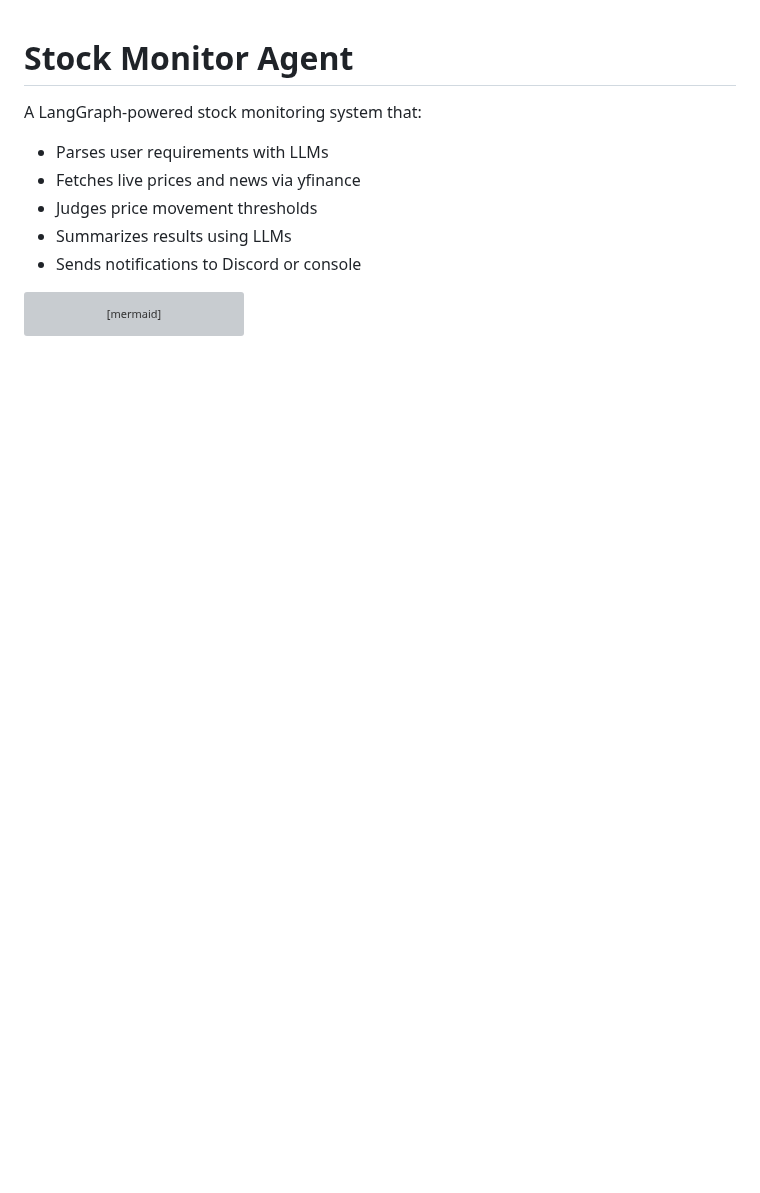
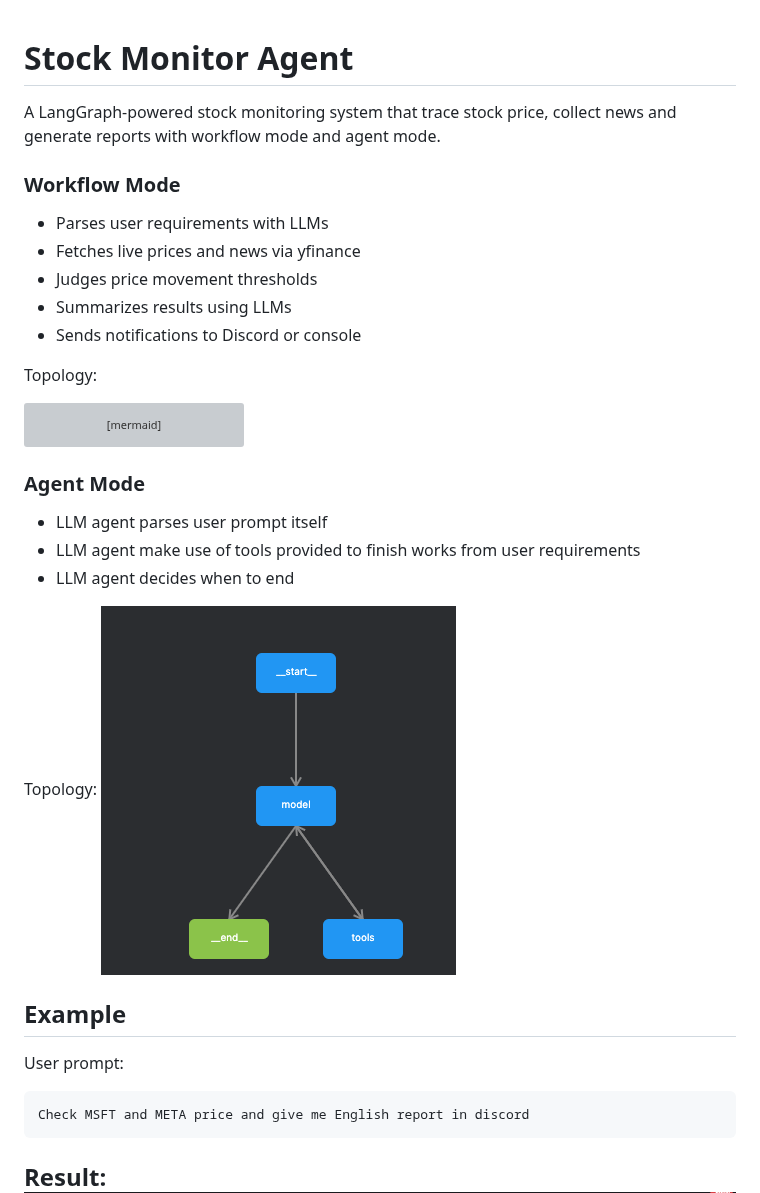
Before and after one commit to Cudd1es/stock-monitor, a Markdown page: README.md, the part around one of its changes. GitHub-like rendering; pictures changed too: readme_asserts/agent_topology.png (added); blank space fills up the shorter version; grey boxes are pictures that could not be loaded.

Commit message:
Added agent mode

````diff
--- a/README.md
+++ b/README.md
@@ -1,12 +1,18 @@
 # Stock Monitor Agent
 
-A LangGraph-powered stock monitoring system that:
+A LangGraph-powered stock monitoring system that trace stock price,
+collect news and generate reports with workflow mode and agent mode.
+
+
+
+### Workflow Mode
 - Parses user requirements with LLMs
 - Fetches live prices and news via yfinance
 - Judges price movement thresholds
 - Summarizes results using LLMs
 - Sends notifications to Discord or console
 
+Topology:
 ```mermaid
 flowchart TD
   %% Topology of the LangGraph workflow
@@ -38,6 +44,25 @@ flowchart TD
   NO --> S
 ```
 
+### Agent Mode
+
+- LLM agent parses user prompt itself
+- LLM agent make use of tools provided to finish works from user requirements
+- LLM agent decides when to end
+
+Topology:
+![agent_topology.png](readme_asserts/agent_topology.png "agent topology")
+
+
+## Example
+
+User prompt:
+
+```
+Check MSFT and META price and give me English report in discord
+```
+
+Result:
 ![discord.png](readme_asserts/discord.png "discord message")
 ---
 
````
Also changed, not shown: other parts of README.md (+22 -3 lines), 4 other files.
